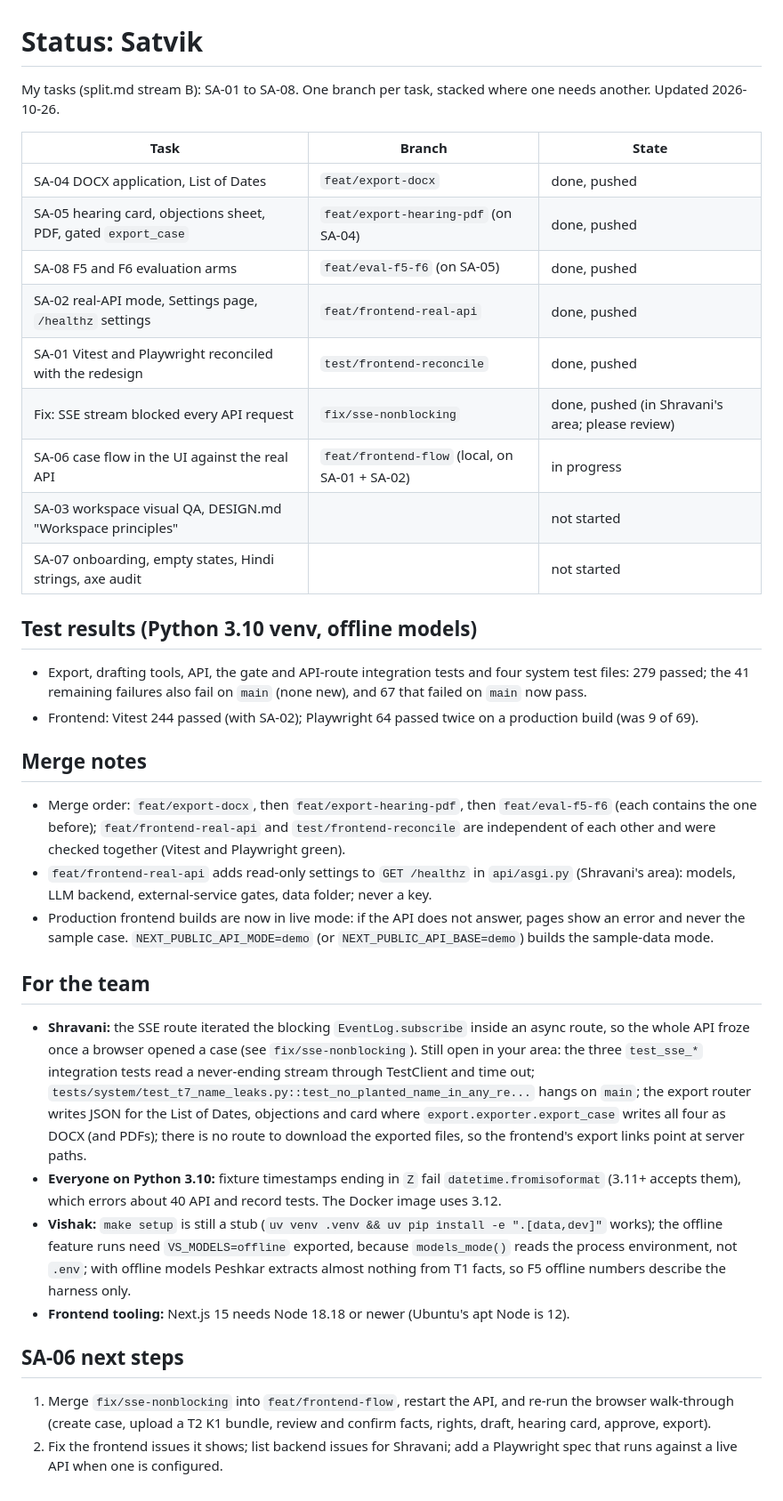
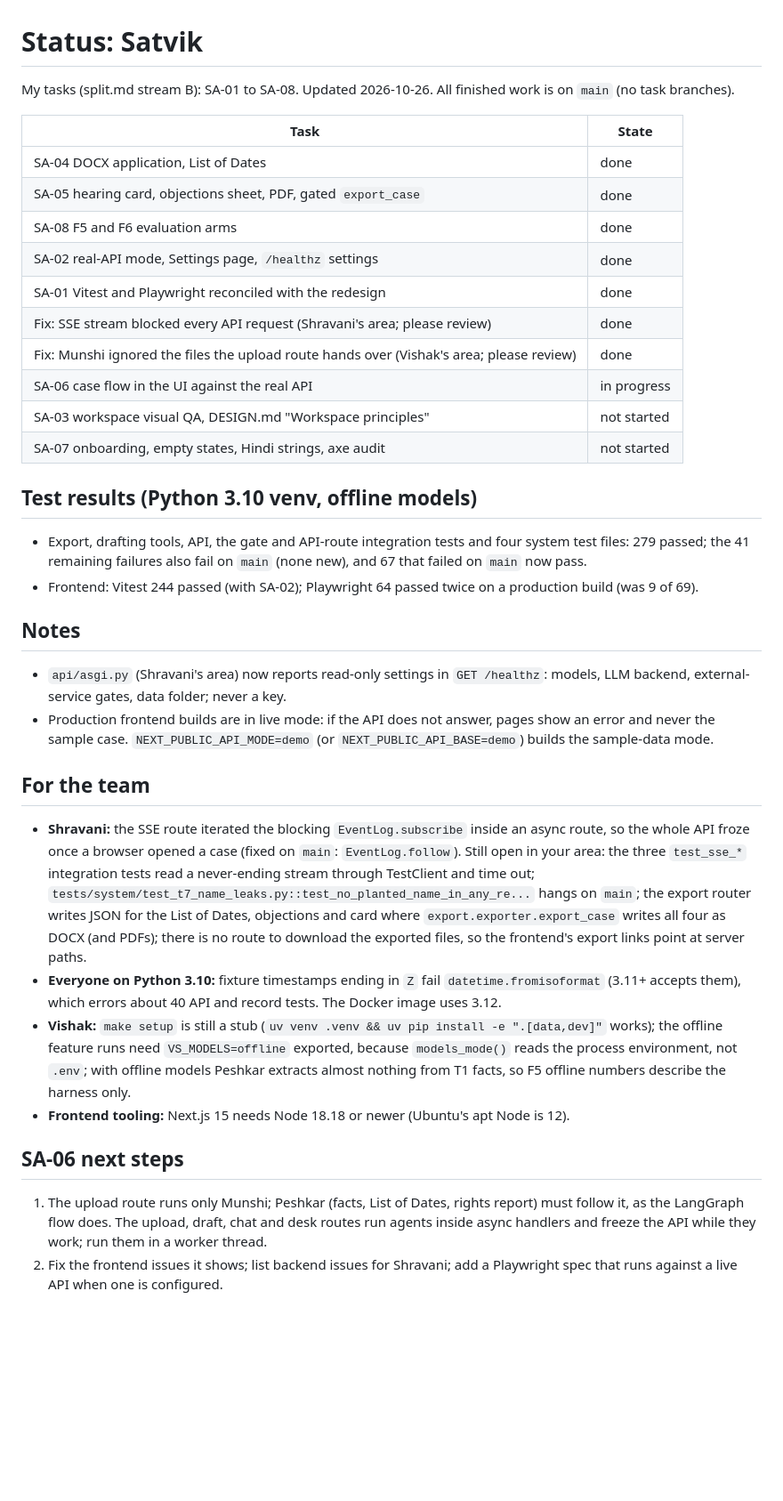
Before and after one commit to vishakkashyapk30/lma-group-project, a Markdown page: docs/status/satvik.md, the part around the change. Shown at 89% size. Drawn GitHub-style; blank space fills up the shorter version.

Commit message:
Update Satvik's status: everything finished is on main

```diff
--- a/docs/status/satvik.md
+++ b/docs/status/satvik.md
@@ -1,34 +1,34 @@
 # Status: Satvik
 
-My tasks (split.md stream B): SA-01 to SA-08. One branch per task, stacked where one needs another. Updated 2026-10-26.
+My tasks (split.md stream B): SA-01 to SA-08. Updated 2026-10-26. All finished work is on `main` (no task branches).
 
-| Task | Branch | State |
-|---|---|---|
-| SA-04 DOCX application, List of Dates | `feat/export-docx` | done, pushed |
-| SA-05 hearing card, objections sheet, PDF, gated `export_case` | `feat/export-hearing-pdf` (on SA-04) | done, pushed |
-| SA-08 F5 and F6 evaluation arms | `feat/eval-f5-f6` (on SA-05) | done, pushed |
-| SA-02 real-API mode, Settings page, `/healthz` settings | `feat/frontend-real-api` | done, pushed |
-| SA-01 Vitest and Playwright reconciled with the redesign | `test/frontend-reconcile` | done, pushed |
-| Fix: SSE stream blocked every API request | `fix/sse-nonblocking` | done, pushed (in Shravani's area; please review) |
-| SA-06 case flow in the UI against the real API | `feat/frontend-flow` (local, on SA-01 + SA-02) | in progress |
-| SA-03 workspace visual QA, DESIGN.md "Workspace principles" | | not started |
-| SA-07 onboarding, empty states, Hindi strings, axe audit | | not started |
+| Task | State |
+|---|---|
+| SA-04 DOCX application, List of Dates | done |
+| SA-05 hearing card, objections sheet, PDF, gated `export_case` | done |
+| SA-08 F5 and F6 evaluation arms | done |
+| SA-02 real-API mode, Settings page, `/healthz` settings | done |
+| SA-01 Vitest and Playwright reconciled with the redesign | done |
+| Fix: SSE stream blocked every API request (Shravani's area; please review) | done |
+| Fix: Munshi ignored the files the upload route hands over (Vishak's area; please review) | done |
+| SA-06 case flow in the UI against the real API | in progress |
+| SA-03 workspace visual QA, DESIGN.md "Workspace principles" | not started |
+| SA-07 onboarding, empty states, Hindi strings, axe audit | not started |
 
 ## Test results (Python 3.10 venv, offline models)
 - Export, drafting tools, API, the gate and API-route integration tests and four system test files: 279 passed; the 41 remaining failures also fail on `main` (none new), and 67 that failed on `main` now pass.
 - Frontend: Vitest 244 passed (with SA-02); Playwright 64 passed twice on a production build (was 9 of 69).
 
-## Merge notes
-- Merge order: `feat/export-docx`, then `feat/export-hearing-pdf`, then `feat/eval-f5-f6` (each contains the one before); `feat/frontend-real-api` and `test/frontend-reconcile` are independent of each other and were checked together (Vitest and Playwright green).
-- `feat/frontend-real-api` adds read-only settings to `GET /healthz` in `api/asgi.py` (Shravani's area): models, LLM backend, external-service gates, data folder; never a key.
-- Production frontend builds are now in live mode: if the API does not answer, pages show an error and never the sample case. `NEXT_PUBLIC_API_MODE=demo` (or `NEXT_PUBLIC_API_BASE=demo`) builds the sample-data mode.
+## Notes
+- `api/asgi.py` (Shravani's area) now reports read-only settings in `GET /healthz`: models, LLM backend, external-service gates, data folder; never a key.
+- Production frontend builds are in live mode: if the API does not answer, pages show an error and never the sample case. `NEXT_PUBLIC_API_MODE=demo` (or `NEXT_PUBLIC_API_BASE=demo`) builds the sample-data mode.
 
 ## For the team
-- **Shravani:** the SSE route iterated the blocking `EventLog.subscribe` inside an async route, so the whole API froze once a browser opened a case (see `fix/sse-nonblocking`). Still open in your area: the three `test_sse_*` integration tests read a never-ending stream through TestClient and time out; `tests/system/test_t7_name_leaks.py::test_no_planted_name_in_any_re...` hangs on `main`; the export router writes JSON for the List of Dates, objections and card where `export.exporter.export_case` writes all four as DOCX (and PDFs); there is no route to download the exported files, so the frontend's export links point at server paths.
+- **Shravani:** the SSE route iterated the blocking `EventLog.subscribe` inside an async route, so the whole API froze once a browser opened a case (fixed on `main`: `EventLog.follow`). Still open in your area: the three `test_sse_*` integration tests read a never-ending stream through TestClient and time out; `tests/system/test_t7_name_leaks.py::test_no_planted_name_in_any_re...` hangs on `main`; the export router writes JSON for the List of Dates, objections and card where `export.exporter.export_case` writes all four as DOCX (and PDFs); there is no route to download the exported files, so the frontend's export links point at server paths.
 - **Everyone on Python 3.10:** fixture timestamps ending in `Z` fail `datetime.fromisoformat` (3.11+ accepts them), which errors about 40 API and record tests. The Docker image uses 3.12.
 - **Vishak:** `make setup` is still a stub (`uv venv .venv && uv pip install -e ".[data,dev]"` works); the offline feature runs need `VS_MODELS=offline` exported, because `models_mode()` reads the process environment, not `.env`; with offline models Peshkar extracts almost nothing from T1 facts, so F5 offline numbers describe the harness only.
 - **Frontend tooling:** Next.js 15 needs Node 18.18 or newer (Ubuntu's apt Node is 12).
 
 ## SA-06 next steps
-1. Merge `fix/sse-nonblocking` into `feat/frontend-flow`, restart the API, and re-run the browser walk-through (create case, upload a T2 K1 bundle, review and confirm facts, rights, draft, hearing card, approve, export).
+1. The upload route runs only Munshi; Peshkar (facts, List of Dates, rights report) must follow it, as the LangGraph flow does. The upload, draft, chat and desk routes run agents inside async handlers and freeze the API while they work; run them in a worker thread.
 2. Fix the frontend issues it shows; list backend issues for Shravani; add a Playwright spec that runs against a live API when one is configured.
```
